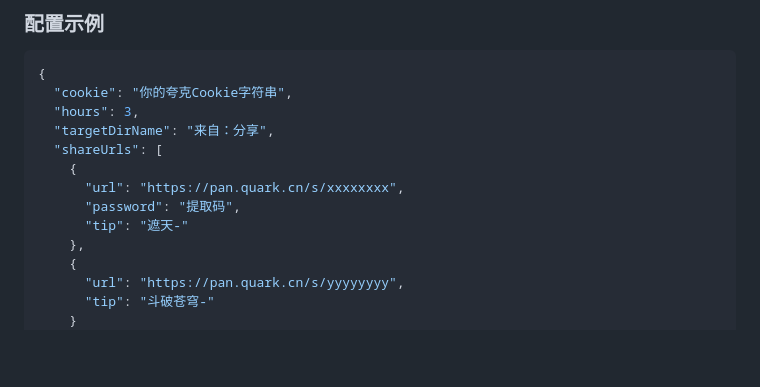
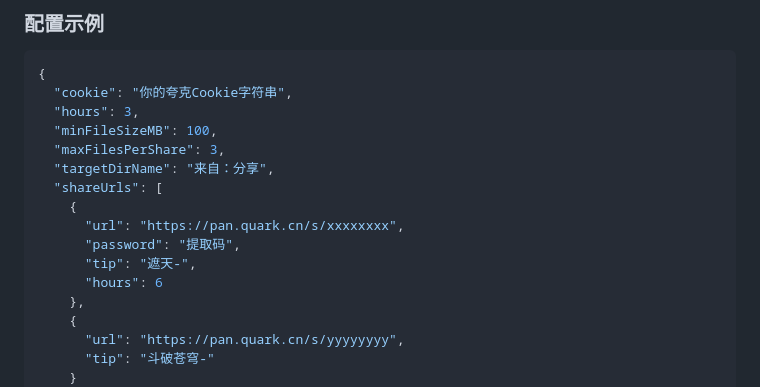
Before and after one commit to ai-written/quarkSync, a Markdown page: README.md, the part around one of its changes. Rendered like a GitHub page; blank space fills up the shorter version.

```diff
--- a/README.md
+++ b/README.md
@@ -64,12 +69,15 @@ cp config.example.json config.json
 {
   "cookie": "你的夸克Cookie字符串",
   "hours": 3,
+  "minFileSizeMB": 100,
+  "maxFilesPerShare": 3,
   "targetDirName": "来自：分享",
   "shareUrls": [
     {
       "url": "https://pan.quark.cn/s/xxxxxxxx",
       "password": "提取码",
-      "tip": "遮天-"
+      "tip": "遮天-",
+      "hours": 6
     },
     {
       "url": "https://pan.quark.cn/s/yyyyyyyy",
```
Also changed, not shown: other parts of README.md (+15 -8 lines).
